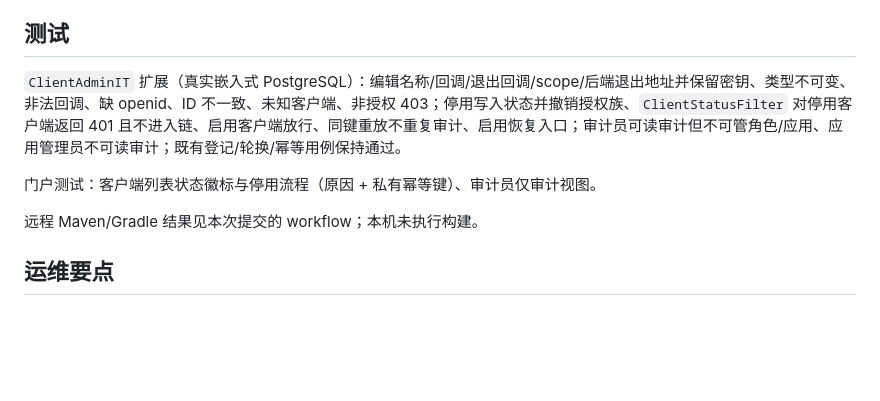
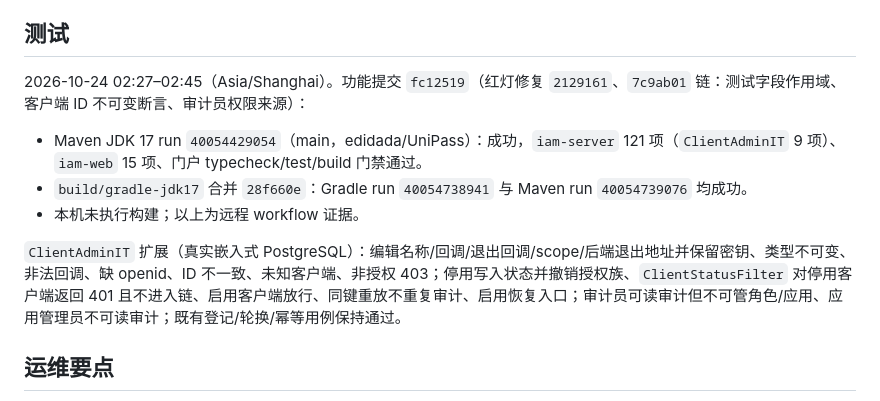
Before and after one commit to edidada/UniPass, a Markdown page: docs/29-应用生命周期与只读审计员.md, the part around the change. Rendered like a GitHub page; blank space fills up the shorter version.

Commit message:
docs(admin): record remote CI evidence for application lifecycle

```diff
--- a/docs/29-应用生命周期与只读审计员.md
+++ b/docs/29-应用生命周期与只读审计员.md
@@ -19,11 +19,13 @@
 
 ## 测试
 
+2026-10-24 02:27–02:45（Asia/Shanghai）。功能提交 `fc12519`（红灯修复 `2129161`、`7c9ab01` 链：测试字段作用域、客户端 ID 不可变断言、审计员权限来源）：
+
+- Maven JDK 17 run `40054429054`（main，edidada/UniPass）：成功，`iam-server` 121 项（`ClientAdminIT` 9 项）、`iam-web` 15 项、门户 typecheck/test/build 门禁通过。
+- `build/gradle-jdk17` 合并 `28f660e`：Gradle run `40054738941` 与 Maven run `40054739076` 均成功。
+- 本机未执行构建；以上为远程 workflow 证据。
+
 `ClientAdminIT` 扩展（真实嵌入式 PostgreSQL）：编辑名称/回调/退出回调/scope/后端退出地址并保留密钥、类型不可变、非法回调、缺 openid、ID 不一致、未知客户端、非授权 403；停用写入状态并撤销授权族、`ClientStatusFilter` 对停用客户端返回 401 且不进入链、启用客户端放行、同键重放不重复审计、启用恢复入口；审计员可读审计但不可管角色/应用、应用管理员不可读审计；既有登记/轮换/幂等用例保持通过。
-
-门户测试：客户端列表状态徽标与停用流程（原因 + 私有幂等键）、审计员仅审计视图。
-
-远程 Maven/Gradle 结果见本次提交的 workflow；本机未执行构建。
 
 ## 运维要点
 
```
